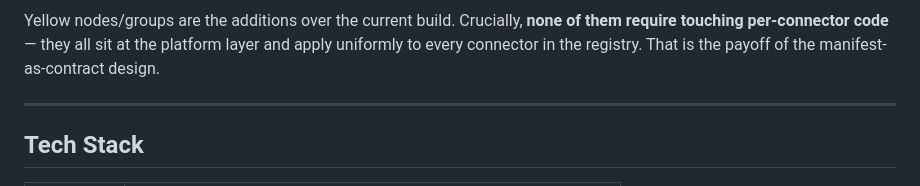
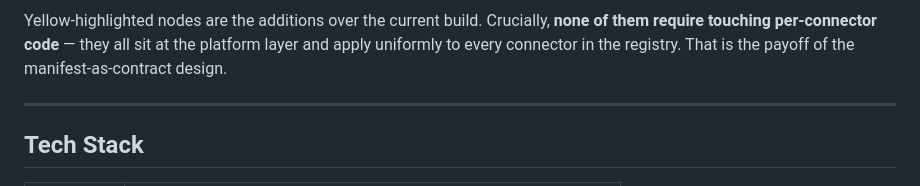
Before and after one commit to mdskmohan/AI-Custom-Connector-Builder, a Markdown page: README.md, the part around one of its changes. Rendered like a GitHub page.

````diff
--- a/README.md
+++ b/README.md
@@ -198,6 +213,6 @@ flowchart LR
 ```
 
-Yellow nodes/groups are the additions over the current build. Crucially, **none of them require touching per-connector code** — they all sit at the platform layer and apply uniformly to every connector in the registry. That is the payoff of the manifest-as-contract design.
+Yellow-highlighted nodes are the additions over the current build. Crucially, **none of them require touching per-connector code** — they all sit at the platform layer and apply uniformly to every connector in the registry. That is the payoff of the manifest-as-contract design.
 
 ---
 
````
Also changed, not shown: other parts of README.md (+41 -26 lines).
